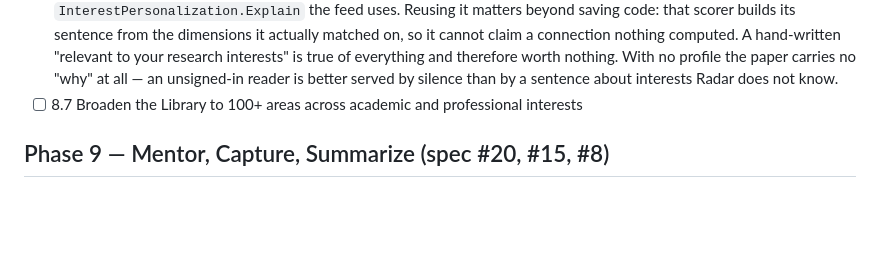
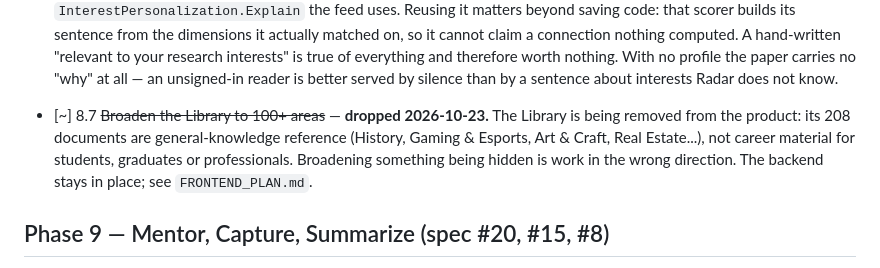
Before and after one commit to radarproapp/radar-v2-backend, a Markdown page: RADAR_REMEDIATION.md, the part around the change. Drawn GitHub-style; blank space fills up the shorter version.

```diff
--- a/RADAR_REMEDIATION.md
+++ b/RADAR_REMEDIATION.md
@@ -523,7 +523,11 @@ Four separate faults, one root cause: nothing interpreted the goal before genera
   true of everything and therefore worth nothing. With no profile the paper carries no "why" at
   all — an unsigned-in reader is better served by silence than by a sentence about interests Radar
   does not know.
-- [ ] 8.7 Broaden the Library to 100+ areas across academic and professional interests
+- [~] 8.7 ~~Broaden the Library to 100+ areas~~ — **dropped 2026-10-23.** The Library is being
+  removed from the product: its 208 documents are general-knowledge reference (History, Gaming &
+  Esports, Art & Craft, Real Estate...), not career material for students, graduates or
+  professionals. Broadening something being hidden is work in the wrong direction. The backend
+  stays in place; see `FRONTEND_PLAN.md`.
 
 ## Phase 9 — Mentor, Capture, Summarize (spec #20, #15, #8)
 
```
Also changed, not shown: FRONTEND_PLAN.md (added, +218 -0 lines).
